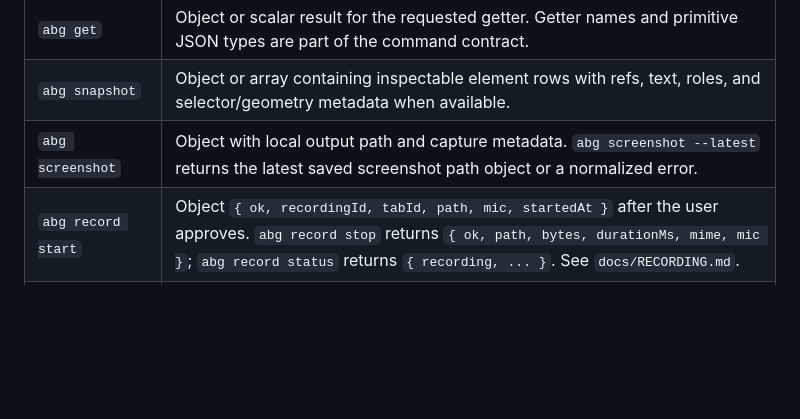
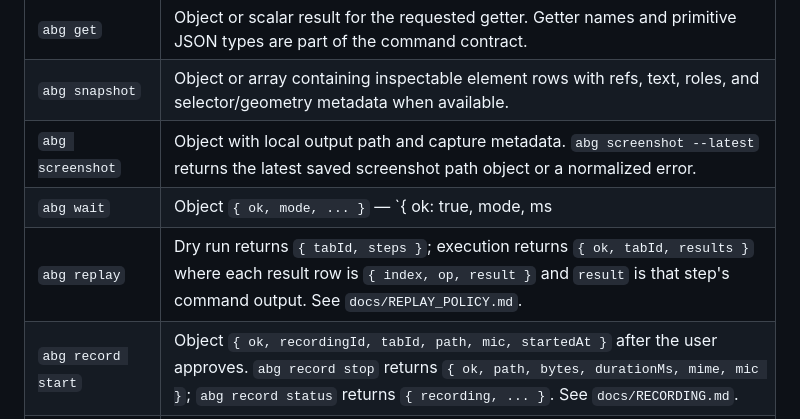
Before and after one commit to arcmanagement/agent-browser-gateway, a Markdown page: docs/CLI_JSON_CONTRACT.md, the part around the change. GitHub-like rendering; blank space fills up the shorter version.

Commit message:
Document the wait and replay JSON output shapes
The CLI JSON contract fixed the record command family but left the
wait and replay outputs undocumented. Pin both shapes in the major
command output table so breaking changes fall under the contract
versioning policy, completing the schema-fixing condition of epic #29.

Related to #29

```diff
--- a/docs/CLI_JSON_CONTRACT.md
+++ b/docs/CLI_JSON_CONTRACT.md
@@ -49,6 +49,8 @@ These shapes are stable for automation. New optional keys may be added without a
 | `abg get` | Object or scalar result for the requested getter. Getter names and primitive JSON types are part of the command contract. |
 | `abg snapshot` | Object or array containing inspectable element rows with refs, text, roles, and selector/geometry metadata when available. |
 | `abg screenshot` | Object with local output path and capture metadata. `abg screenshot --latest` returns the latest saved screenshot path object or a normalized error. |
+| `abg wait` | Object `{ ok, mode, ... }` — `{ ok: true, mode, ms | value }` on success, `{ ok: false, error: "timeout", mode, timeoutMs }` on timeout. Combined load+selector waits return `{ load, selector }` with one such object each. |
+| `abg replay` | Dry run returns `{ tabId, steps }`; execution returns `{ ok, tabId, results }` where each result row is `{ index, op, result }` and `result` is that step's command output. See `docs/REPLAY_POLICY.md`. |
 | `abg record start` | Object `{ ok, recordingId, tabId, path, mic, startedAt }` after the user approves. `abg record stop` returns `{ ok, path, bytes, durationMs, mime, mic }`; `abg record status` returns `{ recording, ... }`. See `docs/RECORDING.md`. |
 | `abg audit` | Array of recent audit log rows. Rows are append-only JSON objects; sensitive operation payload values remain omitted or summarized. |
 | `abg plugin list` | Array of plugin objects with `name`, `source`, filesystem status, manifest metadata, and loaded command metadata when available. |
```
